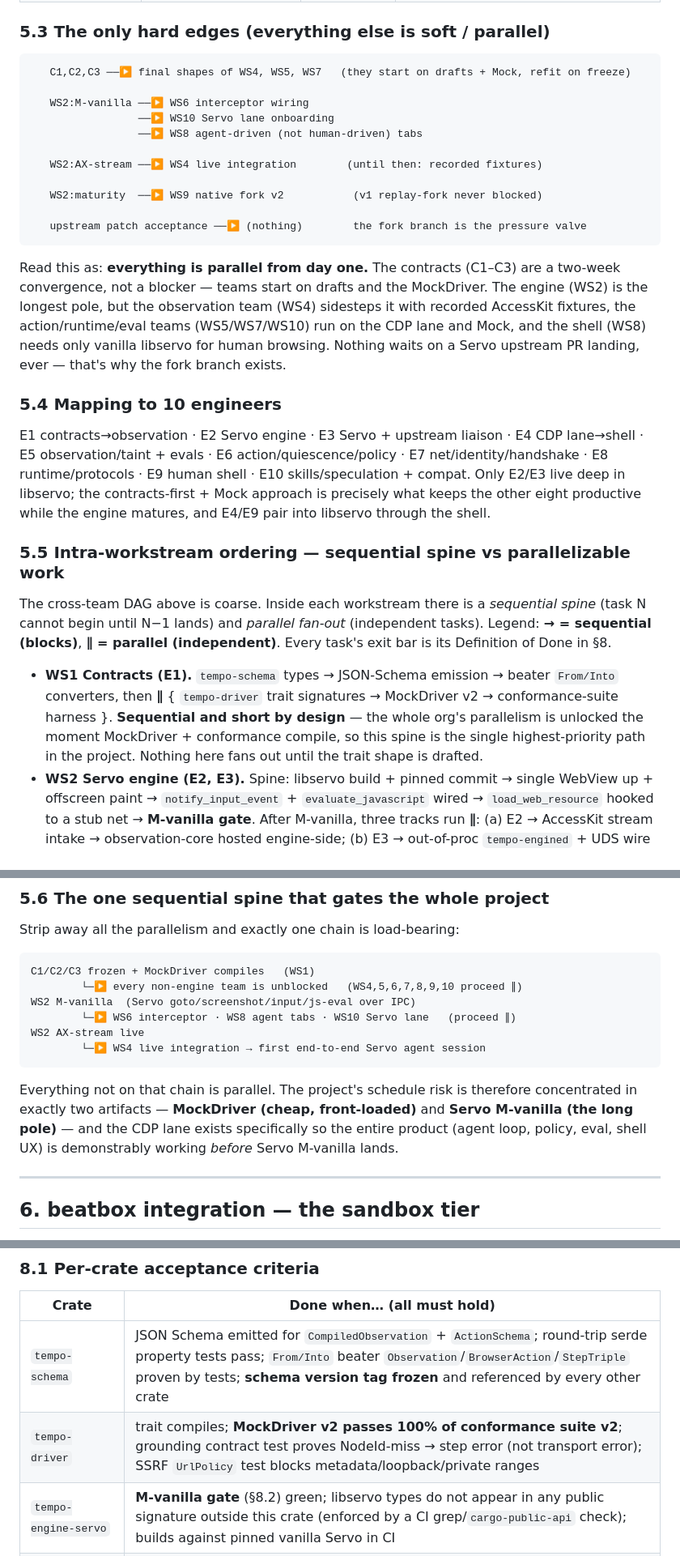
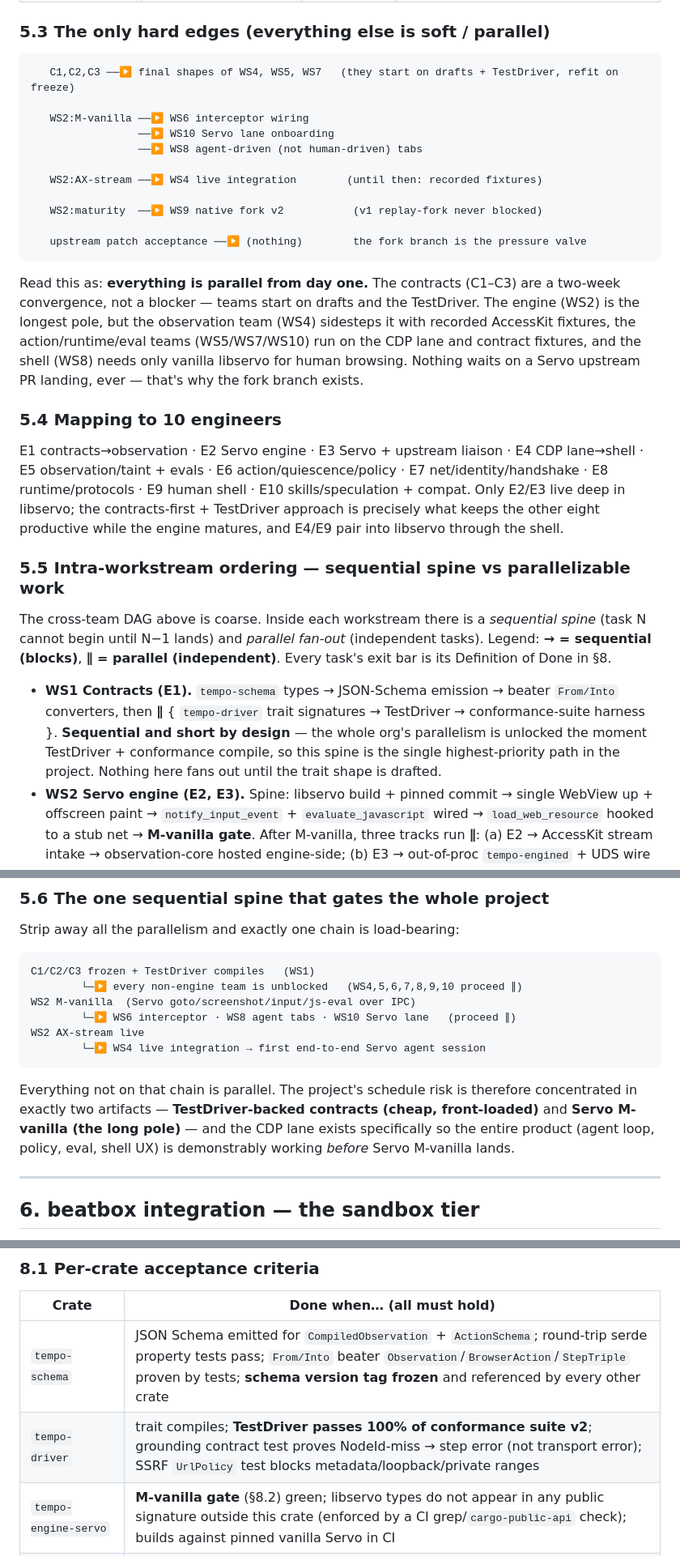
Before and after one commit to jadenfix/tempo, a Markdown page: final.md, 3 parts joined by grey strips. Shown at 81% size. Drawn GitHub-style.

````diff
--- a/final.md
+++ b/final.md
@@ -207,7 +207,7 @@ These are the *only* global synchronization points. Freeze them and 7 of 10 engi
 ### 5.3 The only hard edges (everything else is soft / parallel)
 
 ```
-   C1,C2,C3 ──▶ final shapes of WS4, WS5, WS7   (they start on drafts + Mock, refit on freeze)
+   C1,C2,C3 ──▶ final shapes of WS4, WS5, WS7   (they start on drafts + TestDriver, refit on freeze)
 
    WS2:M-vanilla ──▶ WS6 interceptor wiring
                  ──▶ WS10 Servo lane onboarding
@@ -220,17 +220,17 @@ These are the *only* global synchronization points. Freeze them and 7 of 10 engi
    upstream patch acceptance ──▶ (nothing)        the fork branch is the pressure valve
 ```
 
-Read this as: **everything is parallel from day one.** The contracts (C1–C3) are a two-week convergence, not a blocker — teams start on drafts and the MockDriver. The engine (WS2) is the longest pole, but the observation team (WS4) sidesteps it with recorded AccessKit fixtures, the action/runtime/eval teams (WS5/WS7/WS10) run on the CDP lane and Mock, and the shell (WS8) needs only vanilla libservo for human browsing. Nothing waits on a Servo upstream PR landing, ever — that's why the fork branch exists.
+Read this as: **everything is parallel from day one.** The contracts (C1–C3) are a two-week convergence, not a blocker — teams start on drafts and the TestDriver. The engine (WS2) is the longest pole, but the observation team (WS4) sidesteps it with recorded AccessKit fixtures, the action/runtime/eval teams (WS5/WS7/WS10) run on the CDP lane and contract fixtures, and the shell (WS8) needs only vanilla libservo for human browsing. Nothing waits on a Servo upstream PR landing, ever — that's why the fork branch exists.
 
 ### 5.4 Mapping to 10 engineers
 
-E1 contracts→observation · E2 Servo engine · E3 Servo + upstream liaison · E4 CDP lane→shell · E5 observation/taint + evals · E6 action/quiescence/policy · E7 net/identity/handshake · E8 runtime/protocols · E9 human shell · E10 skills/speculation + compat. Only E2/E3 live deep in libservo; the contracts-first + Mock approach is precisely what keeps the other eight productive while the engine matures, and E4/E9 pair into libservo through the shell.
+E1 contracts→observation · E2 Servo engine · E3 Servo + upstream liaison · E4 CDP lane→shell · E5 observation/taint + evals · E6 action/quiescence/policy · E7 net/identity/handshake · E8 runtime/protocols · E9 human shell · E10 skills/speculation + compat. Only E2/E3 live deep in libservo; the contracts-first + TestDriver approach is precisely what keeps the other eight productive while the engine matures, and E4/E9 pair into libservo through the shell.
 
 ### 5.5 Intra-workstream ordering — sequential spine vs parallelizable work
 
 The cross-team DAG above is coarse. Inside each workstream there is a *sequential spine* (task N cannot begin until N−1 lands) and *parallel fan-out* (independent tasks). Legend: **→ = sequential (blocks)**, **∥ = parallel (independent)**. Every task's exit bar is its Definition of Done in §8.
 
-- **WS1 Contracts (E1).** `tempo-schema` types → JSON-Schema emission → beater `From/Into` converters, then **∥** { `tempo-driver` trait signatures → MockDriver v2 → conformance-suite harness }. **Sequential and short by design** — the whole org's parallelism is unlocked the moment MockDriver + conformance compile, so this spine is the single highest-priority path in the project. Nothing here fans out until the trait shape is drafted.
+- **WS1 Contracts (E1).** `tempo-schema` types → JSON-Schema emission → beater `From/Into` converters, then **∥** { `tempo-driver` trait signatures → TestDriver → conformance-suite harness }. **Sequential and short by design** — the whole org's parallelism is unlocked the moment TestDriver + conformance compile, so this spine is the single highest-priority path in the project. Nothing here fans out until the trait shape is drafted.
 - **WS2 Servo engine (E2, E3).** Spine: libservo build + pinned commit → single WebView up + offscreen paint → `notify_input_event` + `evaluate_javascript` wired → `load_web_resource` hooked to a stub net → **M-vanilla gate**. After M-vanilla, three tracks run **∥**: (a) E2 → AccessKit stream intake → observation-core hosted engine-side; (b) E3 → out-of-proc `tempo-engined` + UDS wire protocol + crash-supervision; (c) E3 → upstream patch queue (AX completeness, stable IDs, `notify_quiescent`). Native fork is **∥** but gated on WS2 maturity, not on M-vanilla.
 - **WS3 CDP lane (E4).** Adapt beater-browser-cdp to draft DriverTrait → pass conformance suite → **∥** { MutationObserver diff injector ∥ CDP AX extractor ∥ `fork()`→Unsupported wiring }. This lane must reach conformance *first of all engines* because it is the day-1 oracle for WS5/WS7/WS10.
 - **WS4 Observation compiler (E1-later, E5).** Runs against **recorded AccessKit fixtures**, so fully parallel to WS2. Spine: fixture corpus captured from servoshell → stable-ID mapper → ranker → diff engine → token budgeter. **∥** to that spine: `tempo-taint` provenance labeling + serializer (separate crate, separate owner). Live-engine integration is the only step gated on WS2:AX-stream; everything before it is fixture-driven.
@@ -246,7 +246,7 @@ The cross-team DAG above is coarse. Inside each workstream there is a *sequentia
 Strip away all the parallelism and exactly one chain is load-bearing:
 
 ```
-C1/C2/C3 frozen + MockDriver compiles   (WS1)
+C1/C2/C3 frozen + TestDriver compiles   (WS1)
         └─▶ every non-engine team is unblocked   (WS4,5,6,7,8,9,10 proceed ∥)
 WS2 M-vanilla  (Servo goto/screenshot/input/js-eval over IPC)
         └─▶ WS6 interceptor · WS8 agent tabs · WS10 Servo lane   (proceed ∥)
@@ -254,7 +254,7 @@ WS2 AX-stream live
         └─▶ WS4 live integration → first end-to-end Servo agent session
 ```
 
-Everything not on that chain is parallel. The project's schedule risk is therefore concentrated in exactly two artifacts — **MockDriver (cheap, front-loaded)** and **Servo M-vanilla (the long pole)** — and the CDP lane exists specifically so the entire product (agent loop, policy, eval, shell UX) is demonstrably working *before* Servo M-vanilla lands.
+Everything not on that chain is parallel. The project's schedule risk is therefore concentrated in exactly two artifacts — **TestDriver-backed contracts (cheap, front-loaded)** and **Servo M-vanilla (the long pole)** — and the CDP lane exists specifically so the entire product (agent loop, policy, eval, shell UX) is demonstrably working *before* Servo M-vanilla lands.
 
 ---
 
@@ -348,7 +348,7 @@ tempo is not just a faster automation target — it is designed so the capabilit
 | Crate | Done when… (all must hold) |
 |---|---|
 | `tempo-schema` | JSON Schema emitted for `CompiledObservation` + `ActionSchema`; round-trip serde property tests pass; `From/Into` beater `Observation`/`BrowserAction`/`StepTriple` proven by tests; **schema version tag frozen** and referenced by every other crate |
-| `tempo-driver` | trait compiles; **MockDriver v2 passes 100% of conformance suite v2**; grounding contract test proves NodeId-miss → step error (not transport error); SSRF `UrlPolicy` test blocks metadata/loopback/private ranges |
+| `tempo-driver` | trait compiles; **TestDriver passes 100% of conformance suite v2**; grounding contract test proves NodeId-miss → step error (not transport error); SSRF `UrlPolicy` test blocks metadata/loopback/private ranges |
 | `tempo-engine-servo` | **M-vanilla gate** (§8.2) green; libservo types do not appear in any public signature outside this crate (enforced by a CI grep/`cargo-public-api` check); builds against pinned vanilla Servo in CI |
 | `tempo-engine-host` | N-webview process starts, survives a forced child crash without taking down tempod, resumes the affected session from journal; UDS wire protocol fuzz-tested for malformed frames |
 | `tempo-engine-cdp` | **passes conformance suite v2** (first engine to do so); `fork()` returns `Unsupported`; diff + AX extraction validated against a fixture site set |
````
Also changed, not shown: other parts of final.md (+12 -12 lines).
